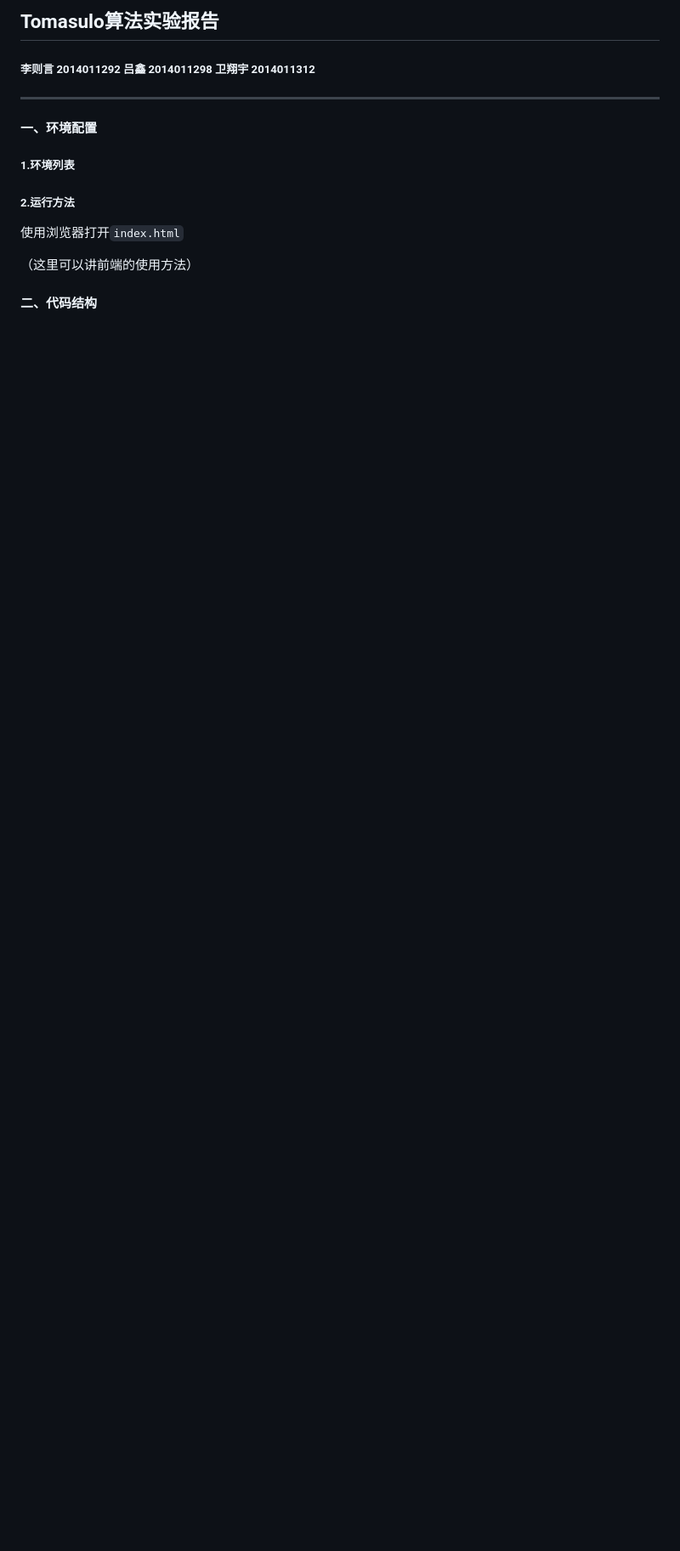
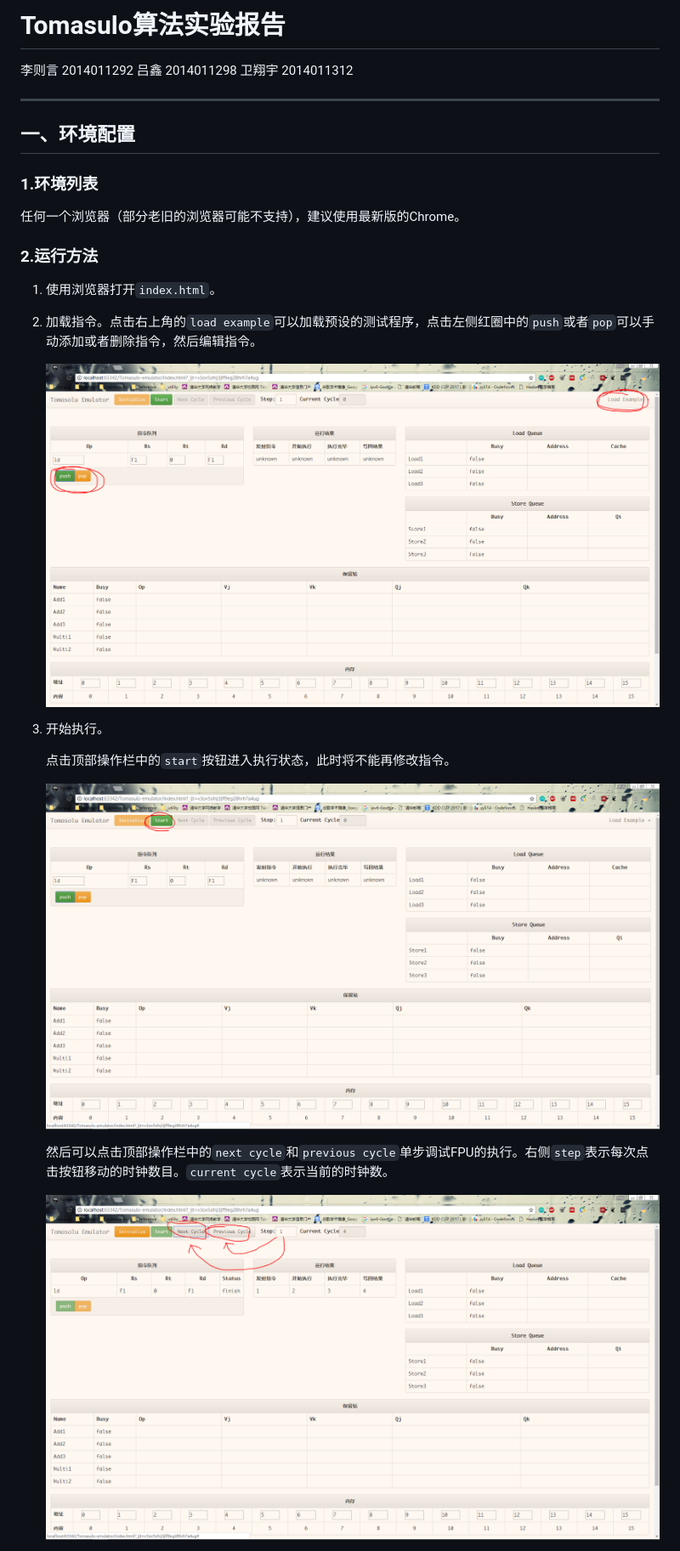
Before and after one commit to lizeyan/Tomasolu-emulator, a Markdown page: Tomasulo算法实验报告.md, the part around one of its changes. Shown at 85% size. Rendered like a GitHub page; pictures changed too: report_source/load_instruction.png (added), report_source/start.png (added), report_source/step.png (added); blank space fills up the shorter version.

Commit message:
report

```diff
--- a/Tomasulo算法实验报告.md
+++ b/Tomasulo算法实验报告.md
@@ -1,17 +1,30 @@
-## Tomasulo算法实验报告
+# Tomasulo算法实验报告
 
-##### 李则言 2014011292  吕鑫  2014011298  卫翔宇 2014011312
+李则言 2014011292  吕鑫  2014011298  卫翔宇 2014011312
 
 ---
 
-#### 一、环境配置
+## 一、环境配置
 
-##### 1.环境列表
+### 1.环境列表
 
-##### 2.运行方法
+任何一个浏览器（部分老旧的浏览器可能不支持），建议使用最新版的Chrome。
 
-使用浏览器打开`index.html`
+### 2.运行方法
 
-（这里可以讲前端的使用方法）
+1. 使用浏览器打开`index.html`。
 
-#### 二、代码结构
+2. 加载指令。点击右上角的`load example`可以加载预设的测试程序，点击左侧红圈中的`push`或者`pop`可以手动添加或者删除指令，然后编辑指令。
+
+   ![load_instruction](./report_source/load_instruction.png)
+
+3. 开始执行。
+
+   点击顶部操作栏中的`start`按钮进入执行状态，此时将不能再修改指令。
+
+   ![start](./report_source/start.png)
+
+   然后可以点击顶部操作栏中的`next cycle`和`previous cycle`单步调试FPU的执行。右侧`step`表示每次点击按钮移动的时钟数目。`current cycle`表示当前的时钟数。
+
+   ![step](./report_source/step.png)
+
```
Also changed, not shown: other parts of Tomasulo算法实验报告.md (+124 -7 lines), 2 other files.
